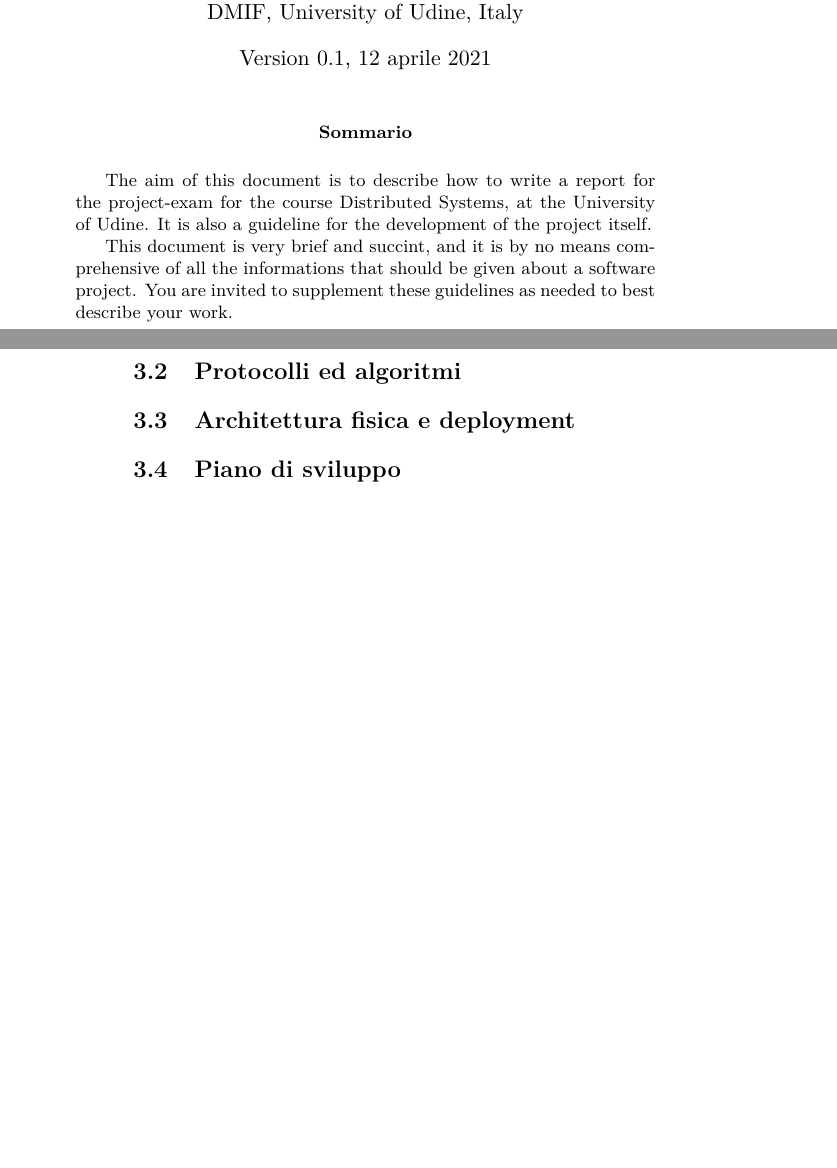
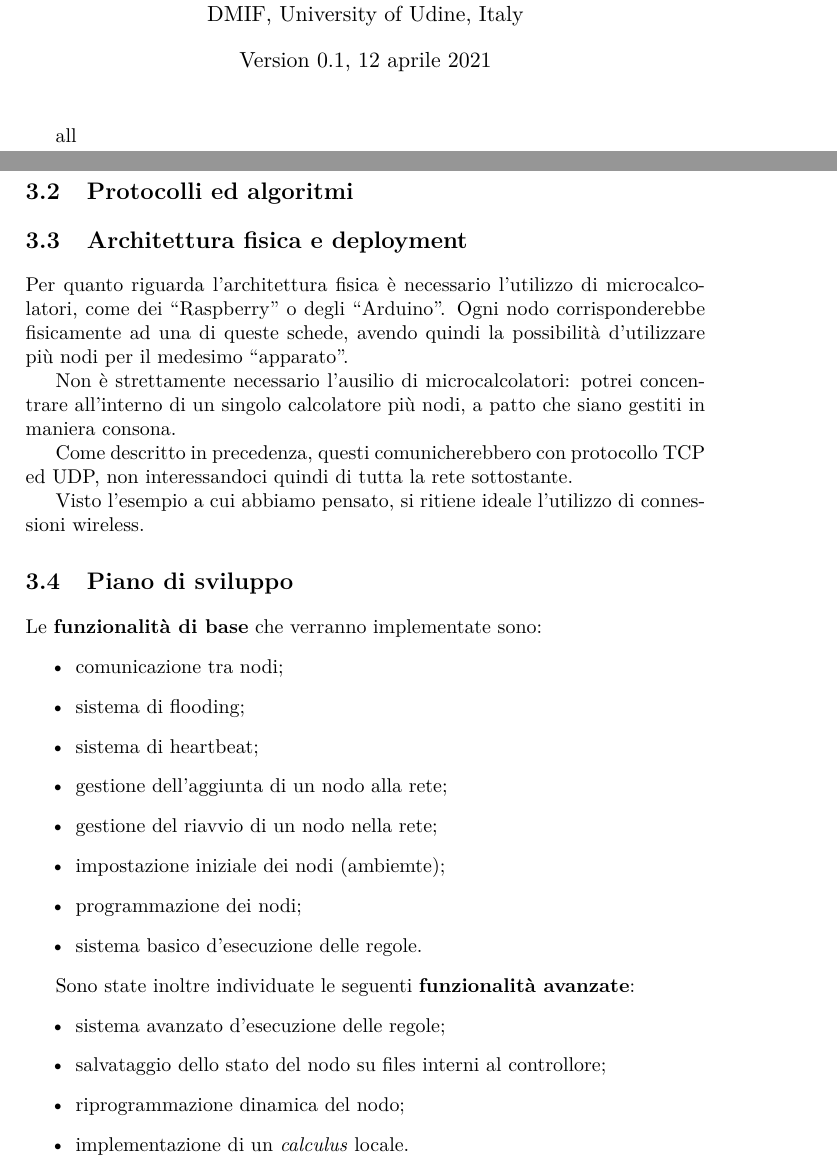
Before and after one commit to DiegoBorsoi/ProgettoSistemiDistribuiti, a LaTeX thesis (relazione/report.tex): two parts of pages 1 and 10 of 19 before the commit and two parts of pages 1 and 11 of 21 after it, joined at a grey line, cut so that both start at the same text, the shorter picture padded with empty space. Compiled offline with pdfLaTeX.

Commit message:
last changes on report for fst presentation
mi piacciono scrivere le cose in 80 caratteri

```diff
--- a/relazione/report.tex
+++ b/relazione/report.tex
@@ -19,69 +20,106 @@
 
 %\begin{titlingpage}
 \maketitle
-\begin{abstract}
-The aim of this document is to describe how to write a report for the project-exam for the course Distributed Systems, at the University of Udine.
-It is also a guideline for the development of the project itself.
-
-This document is very brief and succint, and it is by no means comprehensive of all the informations that should be given about a software project. You are invited to supplement these guidelines as needed to best describe your work.
-\end{abstract}
+%\begin{abstract}
+%The aim of this document is to describe how to write a report for the project-exam
+%	   for the course Distributed Systems, at the University of Udine.
+%It is also a guideline for the development of the project itself.
+%
+%This document is very brief and succint, and it is by no means comprehensive of
+	   all
+%	   the informations that should be given about a software project. You are invited
+%	   to
+%	   supplement these guidelines as needed to best describe your work.
+%\end{abstract}
 %\end{titlingpage}
 
 \chapter{Introduzione}\label{ch:intro}
 
-Il progetto in questione riguarda la creazione di un sistema distribuito per la comunicazione fra dispositivi all'interno di una rete sparsa, tramite l'utilizzo di eventi.
+Il progetto in questione riguarda la creazione di un sistema distribuito per la comunicazione
+	   fra dispositivi all'interno di una rete sparsa, tramite l'utilizzo di eventi.
 
 \section{Descrizione del problema}
 
 Ogni dispositivo corrisponde ad un nodo della rete ed è caratterizzato da:
 \begin{itemize}
 \item \textbf{Id} : numero univoco del nodo.
-\item \textbf{Stato} : tupla di variabili che rappresentano delle specifiche caratteristiche del nodo (es. temperatura di un sensore, stato di accensione di una termocoppia, ecc).
-\item \textbf{Regole} : insieme di regole del tipo ECA (Event Condition Action) che possono attivarsi a seguito di un evento inviato al nodo. Queste regole possono essere di due tipi: locali, l'azione modifica solamente lo stato del nodo in cui si attiva, oppure globale, l'azione viene inviata a tutti i nodi della rete perché venga letta ed, in caso la valutazione della guardia associata sia positiva, eseguita.
+\item \textbf{Stato} : tupla di variabili che rappresentano delle specifiche caratteristiche
+	   del nodo (es. temperatura di un sensore, stato di accensione di una termocoppia,
+	   ecc).
+\item \textbf{Regole} : insieme di regole del tipo ECA (Event Condition Action) che
+	   possono attivarsi a seguito di un evento inviato al nodo. Queste regole possono
+	   essere
+	   di due tipi: locali, l'azione modifica solamente lo stato del nodo in cui si
+	   attiva,
+	   oppure globale, l'azione viene inviata a tutti i nodi della rete perché venga
+	   letta
+	   ed, in caso la valutazione della guardia associata sia positiva, eseguita.
 \center$\{event;~condition;~action~|~\text{if}~guard~\text{then}~action\}$
 \end{itemize}
 
-Lo stato della rete si evolverà ogni qual volta un evento verrà attivato, andando a sua volta ad innescare eventuali nuovi eventi e creando quindi una sequenza di azioni a cascata.
+Lo stato della rete si evolverà ogni qual volta un evento verrà attivato, andando
+	   a sua volta ad innescare eventuali nuovi eventi e creando quindi una sequenza
+	   di
+	   azioni a cascata.
 
 \section{Struttura dell'implementazione}
 
-La rete in questione ha una struttura a mesh sparsa (cioè ogni nodo sarà al più connesso a un numero di nodi molto basso, rispetto alla totalità).
+La rete in questione ha una struttura a mesh sparsa (cioè ogni nodo sarà al più
+	   connesso a un numero di nodi molto basso, rispetto alla totalità).
 I nodi sono idempotenti in modo tale da avere un sistema fortemente decentralizzato.
-Le varie comunicazioni fra i nodi sono eseguite al di sopra di connessioni TCP, in tal modo possiamo garantire la consegna di ogni messaggio nell'ordine prestabilito.
-Per quanto concerne invece le comunicazioni riguardanti il sistema di $heartbeat$ (TODO: link al capitolo), queste vengono eseguite utilizzando connessioni UDP.
+Le varie comunicazioni fra i nodi sono eseguite al di sopra di connessioni TCP, in
+	   tal modo possiamo garantire la consegna di ogni messaggio nell'ordine prestabilito.
+Per quanto concerne invece le comunicazioni riguardanti il sistema di $heartbeat$
+	   (TODO: link al capitolo), queste vengono eseguite utilizzando connessioni UDP.
 
 \section{Trasparenze}\label{Trasparenze}
 
 Di seguito sono descritte le trasparenze che concergono e sono implementate dal sistema:
 
 \begin{description}
-\item[Trasparenza ai fallimenti:] nel momento in cui un nodo fallisce/si disconnette, il resto della rete continua a funzionare normalmente.
-\item[Trasparenza alla scalabilità:] la rete può espandersi in dimensione senza che il funzionamento dei nodi vari.
-\item[Trasparenza alla mobilità:] un nodo può spostarsi all'interno della rete senza che il funzionameto suo e degli altri nodi vada a modificarsi.
+\item[Trasparenza ai fallimenti:] nel momento in cui un nodo fallisce/si disconnette,
+	   il resto della rete continua a funzionare normalmente.
+\item[Trasparenza alla scalabilità:] la rete può espandersi in dimensione senza
+	   che il funzionamento dei nodi vari.
+\item[Trasparenza alla mobilità:] un nodo può spostarsi all'interno della rete
+	   senza che il funzionameto suo e degli altri nodi vada a modificarsi.
 \end{description}
 
 \section{Algoritmi}
 
 Il sistema implementa solamente due algoritmi:
 \begin{itemize}
-\item \textbf{Flooding Algorithm:} viene usato per la comunicazione di un'azione a tutta la rete nel momento in cui in un nodo una regola globale viene attivata.
-\item \textbf{Lamport clock (modificato):} viene utilizzata una versione modificata del Lamport clock per identificare i vari $flood$ eseguiti; questo clock viene incrementato solamente dall'invio (o ricezione) di un messasggio, e non dalle azioni interne ad un nodo.
+\item \textbf{Flooding Algorithm:} viene usato per la comunicazione di un'azione
+	   a tutta la rete nel momento in cui in un nodo una regola globale viene attivata.
+\item \textbf{Lamport clock (modificato):} viene utilizzata una versione modificata
+	   del Lamport clock per identificare i vari $flood$ eseguiti; questo clock viene
+	   incrementato
+	   solamente dall'invio (o ricezione) di un messasggio, e non dalle azioni interne
+	   ad
+	   un nodo.
 \end{itemize}
 
-Il sistema non implementa particolari algoritmi essendo che si vuole realizzare una rete distribuita dove ogni nodo conosce esclusivamente i vicini ed evolve il suo stato solamente a causa di eventi ricevuti tramite dei messaggi.
+Il sistema non implementa particolari algoritmi essendo che si vuole realizzare una
+	   rete distribuita dove ogni nodo conosce esclusivamente i vicini ed evolve il
+	   suo
+	   stato solamente a causa di eventi ricevuti tramite dei messaggi.
 
 \section{Testing}
 
 Per testare il sistema verrà utilizzata un'entità $Ambiente$, la quale simulerà:
+
 \begin{itemize}
-\item la creazione iniziale della rete, caricando da dei file appositi la struttura degli stati, la lista di regole e la conformazione della rete
+\item la creazione iniziale della rete, caricando da dei file appositi la struttura
+	   degli stati, la lista di regole e la conformazione della rete
 \item la scoperta di nuove connessioni
-\item variazioni di variabili legate all'ambiente (es. temperatura registrata da un sensore)
+\item variazioni di variabili legate all'ambiente (es. temperatura registrata da
+	   un sensore)
 \item fallimenti di nodi
 \item ritardi nell'invio di messaggi fra nodi
 \end{itemize}
 
-Ogni modulo verrà testato singolarmente ed infine verranno eseguiti dei test completi del sistema.
+Ogni modulo verrà testato singolarmente ed infine verranno eseguiti dei test completi
+	   del sistema.
 
 \section{Piano di sviluppo}
 
@@ -185,8 +303,41 @@ Come è stato accennato in precedenza verrà sviluppato un ulteriore modulo chia
 \section{Architettura fisica e deployment}
+Per quanto riguarda l'architettura fisica è necessario l'utilizzo di microcalcolatori,
+	   come dei ``Raspberry" o degli ``Arduino". Ogni nodo corrisponderebbe fisicamente
+	   ad una di queste schede, avendo quindi la possibilità d'utilizzare più nodi per
+	   il medesimo ``apparato".
+
+Non è strettamente necessario l'ausilio di microcalcolatori: potrei concentrare
+	   all'interno di un singolo calcolatore più nodi, a patto che siano gestiti in maniera
+	   consona.
+
+Come descritto in precedenza, questi comunicherebbero con protocollo TCP ed UDP,
+	   non interessandoci quindi di tutta la rete sottostante.
+
+Visto l'esempio a cui abbiamo pensato, si ritiene ideale l'utilizzo di connessioni
+	   wireless.
 \section{Piano di sviluppo}
+Le \textbf{funzionalità di base} che verranno implementate sono:
+\begin{itemize}
+	\item comunicazione tra nodi;
+	\item sistema di flooding;
+	\item sistema di heartbeat;
+	\item gestione dell'aggiunta di un nodo alla rete;
+	\item gestione del riavvio di un nodo nella rete;
+	\item impostazione iniziale dei nodi (ambiemte);
+	\item programmazione dei nodi;
+	\item sistema basico d'esecuzione delle regole.
+\end{itemize}
 
+Sono state inoltre individuate le seguenti \textbf{funzionalità avanzate}:
+\begin{itemize}
+	\item sistema avanzato d'esecuzione delle regole;
+	\item salvataggio dello stato del nodo su files interni al controllore;
+	\item riprogrammazione dinamica del nodo;
+	\item implementazione di un \emph{calculus} locale.
+\end{itemize}
 
-%This chapter is devoted to the description of the general architectures, and specific algorithms.
+%This chapter is devoted to the description of the general architectures, and specific
+%	   algorithms.
 %
 %\section{Logical architecture}
 %Describe the components of your systems: modules/objects/components/services.
```
Also changed, not shown: relazione/report.pdf, relazione/report.tex (182 more changed lines).
